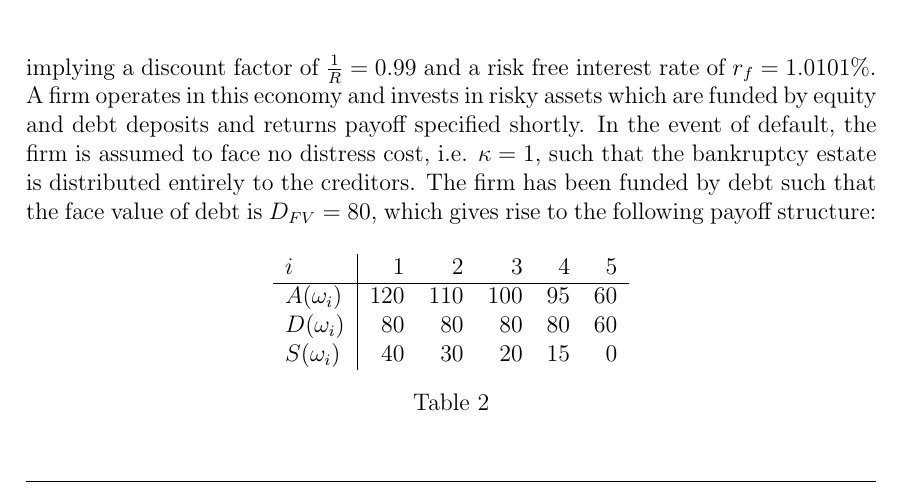
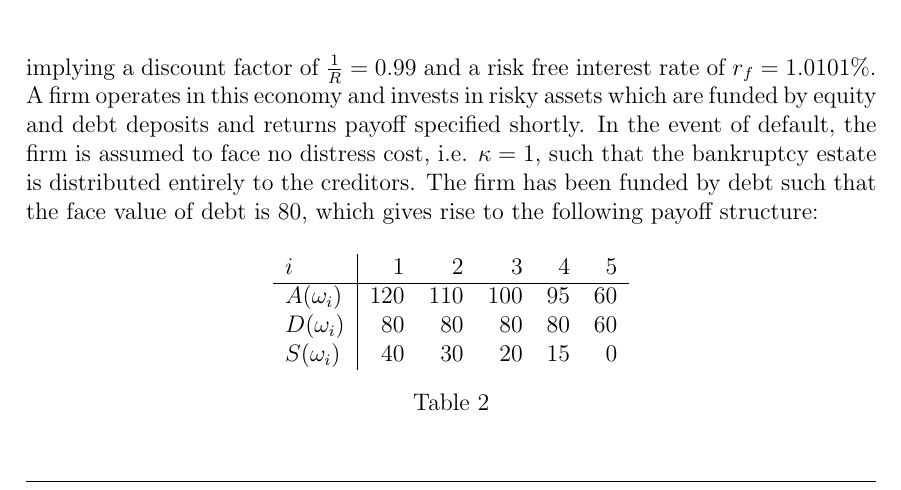
Before and after one commit to sebastianbaltser/master-thesis, a LaTeX thesis (thesis/main.tex, which reads thesis/content/body-matter/single-period-model/examples/risk-free-project/introduction.tex): part of page 25 of 39, cut so that both start at the same text. Compiled offline with pdfLaTeX.

Commit message:
Remove D_FV notation

```diff
--- a/thesis/content/body-matter/single-period-model/examples/risk-free-project/introduction.tex
+++ b/thesis/content/body-matter/single-period-model/examples/risk-free-project/introduction.tex
@@ -21,7 +21,7 @@
     which are funded by equity and debt deposits and returns payoff specified shortly.
     In the event of default, the firm is assumed to face no distress cost, i.e. $\kappa = 1$,
     such that the bankruptcy estate is distributed entirely to the creditors.
-    The firm has been funded by debt such that the face value of debt is $D_{FV} = 80$,
+    The firm has been funded by debt such that the face value of debt is $80$,
     which gives rise to the following payoff structure:
     \begin{table}[H]
         \centering
```
